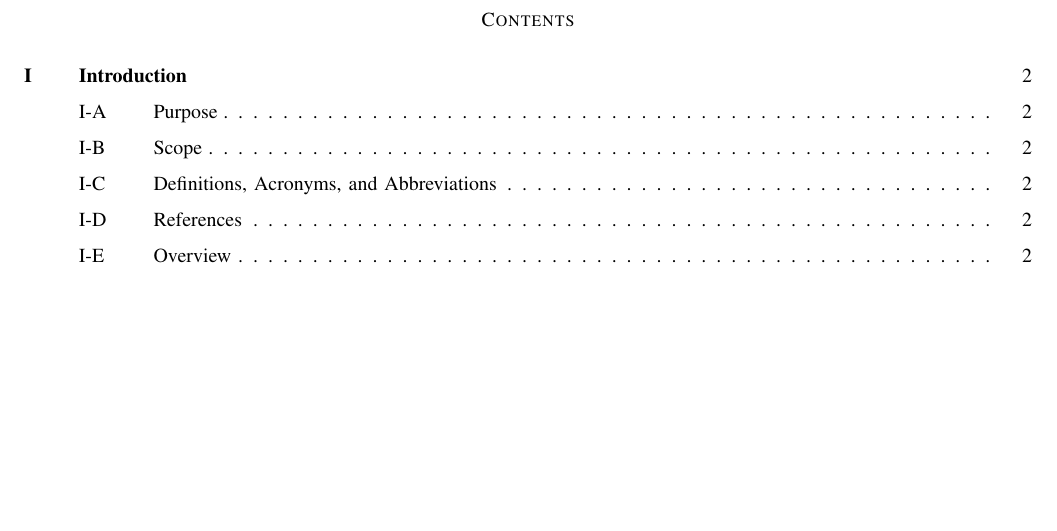
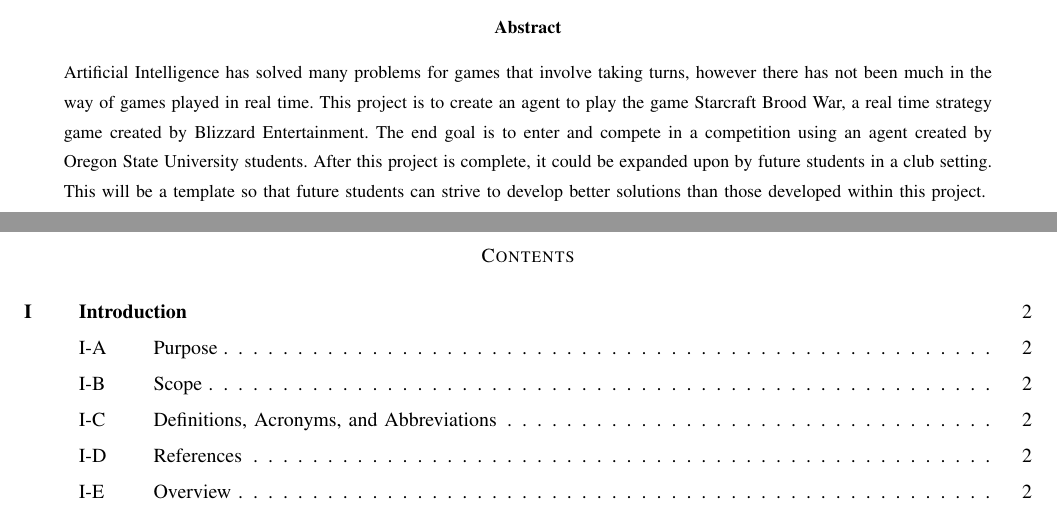
Before and after one commit to jacobbroderick/Starcraft-ai, a LaTeX paper (Documents/SRS.tex): part of page 2 of 5 before the commit and two parts of pages 1 and 2 of 5 after it, the two joined at a grey line, cut at the place of the change, the shorter picture padded with empty space. Compiled offline with pdfLaTeX; a missing font is replaced by an installed copy or a similar font; a LaTeX package or settings file that is missing is left out.

Commit message:
Added placeholder abstract

```diff
--- a/Documents/SRS.tex
+++ b/Documents/SRS.tex
@@ -30,7 +30,11 @@
   \date{October 28, 2016}
   \maketitle
   \vspace{4cm}
-
+  \begin{abstract}
+  	\noindent
+  	  	\noindent
+  	Artificial Intelligence has solved many problems for games that involve taking turns, however there has not been much in the way of games played in real time. This project is to create an agent to play the game Starcraft Brood War, a real time strategy game created by Blizzard Entertainment. The end goal is to enter and compete in a competition using an agent created by Oregon State University students. After this project is complete, it could be expanded upon by future students in a club setting. This will be a template so that future students can strive to develop better solutions than those developed within this project.
+   \end{abstract}
 \end{titlepage}
 
 \tableofcontents
```
Also changed, not shown: Documents/SRS.pdf.
